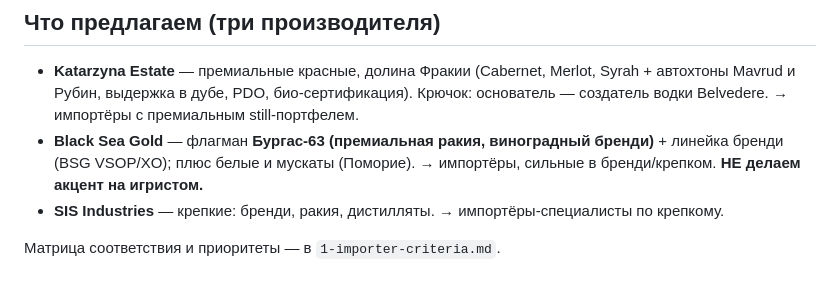
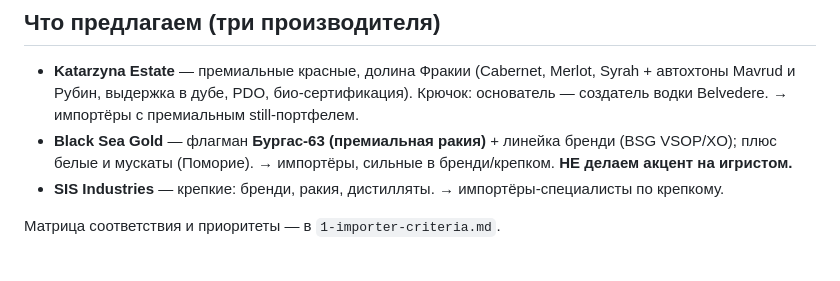
Before and after one commit to ivomih37-star/vina-bolgarii, a Markdown page: biar-outreach/CLAUDE.md, the part around the change. GitHub-like rendering.

Commit message:
Simplify Бургас-63 wording in CLAUDE.md to премиальная ракия
Co-Authored-By: Claude Opus 4.8 <noreply@anthropic.com>
Claude-Session: https://claude.ai/code/session_01MVC4qU6GijHWRRQidCbNsT

```diff
--- a/biar-outreach/CLAUDE.md
+++ b/biar-outreach/CLAUDE.md
@@ -25,8 +25,8 @@
 - **Katarzyna Estate** — премиальные красные, долина Фракии (Cabernet, Merlot, Syrah +
   автохтоны Mavrud и Рубин, выдержка в дубе, PDO, био-сертификация). Крючок: основатель —
   создатель водки Belvedere. → импортёры с премиальным still-портфелем.
-- **Black Sea Gold** — флагман **Бургас-63 (премиальная ракия, виноградный бренди)** +
-  линейка бренди (BSG VSOP/XO); плюс
+- **Black Sea Gold** — флагман **Бургас-63 (премиальная ракия)** + линейка бренди
+  (BSG VSOP/XO); плюс
   белые и мускаты (Поморие). → импортёры, сильные в бренди/крепком. **НЕ делаем акцент
   на игристом.**
 - **SIS Industries** — крепкие: бренди, ракия, дистилляты. → импортёры-специалисты по крепкому.
```
